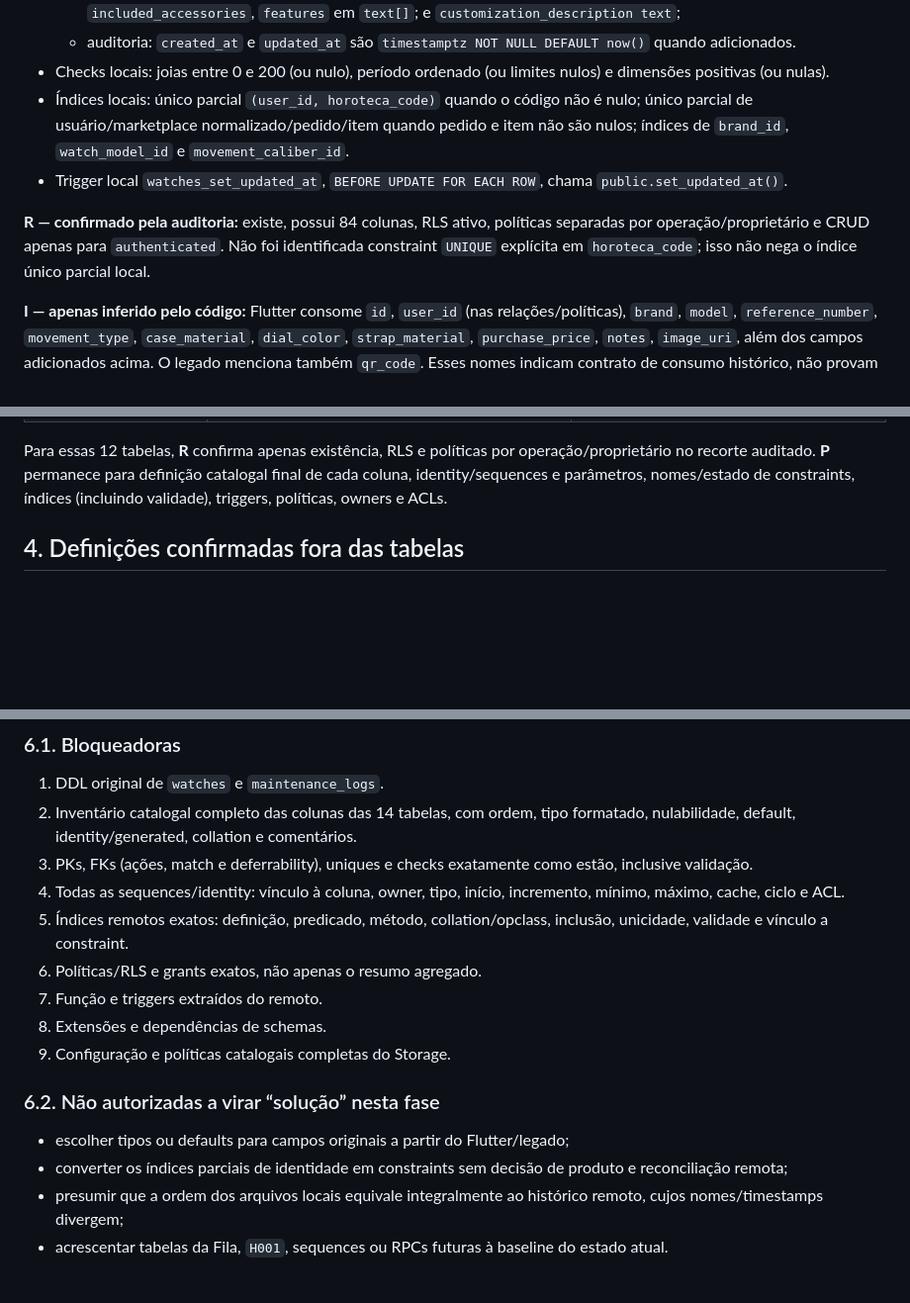
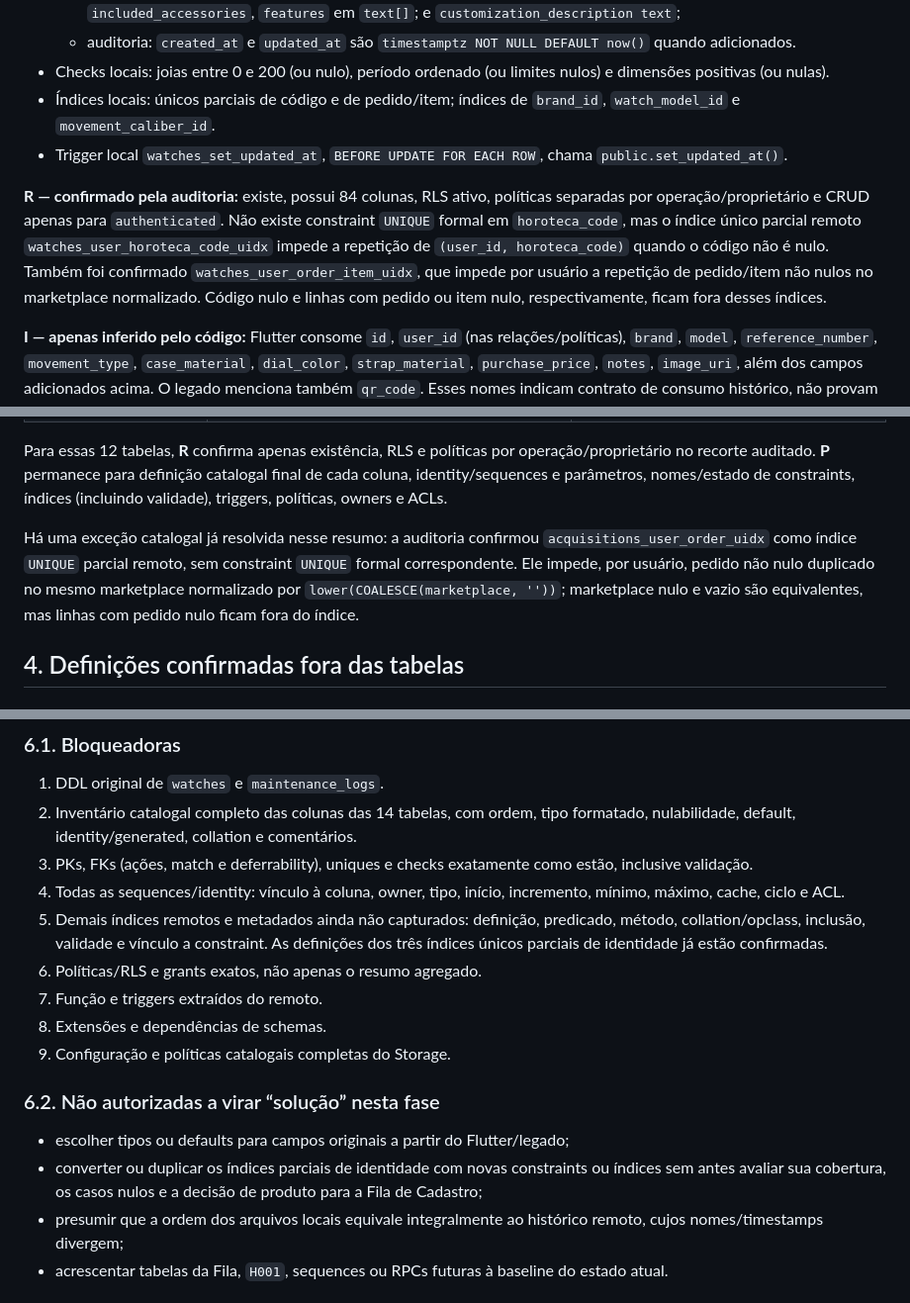
Before and after one commit to danitomasetto/Horoteca, a Markdown page: docs/SUPABASE_BASELINE_RECONSTRUCAO.md, 3 parts joined by grey strips. Shown at 99% size. Drawn GitHub-style; blank space fills up the shorter version.

```diff
--- a/docs/SUPABASE_BASELINE_RECONSTRUCAO.md
+++ b/docs/SUPABASE_BASELINE_RECONSTRUCAO.md
@@ -107,17 +107,19 @@ DELETE SET NULL`), `serial_number`, `case_code`, `dial_code`;
 now()` quando adicionados.
 - Checks locais: joias entre 0 e 200 (ou nulo), período ordenado (ou limites
   nulos) e dimensões positivas (ou nulas).
-- Índices locais: único parcial `(user_id, horoteca_code)` quando o código não é
-  nulo; único parcial de usuário/marketplace normalizado/pedido/item quando
-  pedido e item não são nulos; índices de `brand_id`, `watch_model_id` e
-  `movement_caliber_id`.
+- Índices locais: únicos parciais de código e de pedido/item; índices de
+  `brand_id`, `watch_model_id` e `movement_caliber_id`.
 - Trigger local `watches_set_updated_at`, `BEFORE UPDATE FOR EACH ROW`, chama
   `public.set_updated_at()`.
 
 **R — confirmado pela auditoria:** existe, possui 84 colunas, RLS ativo,
 políticas separadas por operação/proprietário e CRUD apenas para
-`authenticated`. Não foi identificada constraint `UNIQUE` explícita em
-`horoteca_code`; isso não nega o índice único parcial local.
+`authenticated`. Não existe constraint `UNIQUE` formal em `horoteca_code`, mas
+o índice único parcial remoto `watches_user_horoteca_code_uidx` impede a
+repetição de `(user_id, horoteca_code)` quando o código não é nulo. Também foi
+confirmado `watches_user_order_item_uidx`, que impede por usuário a repetição de
+pedido/item não nulos no marketplace normalizado. Código nulo e linhas com
+pedido ou item nulo, respectivamente, ficam fora desses índices.
 
 **I — apenas inferido pelo código:** Flutter consome `id`, `user_id` (nas
 relações/políticas), `brand`, `model`, `reference_number`, `movement_type`,
@@ -187,6 +190,13 @@ Para essas 12 tabelas, **R** confirma apenas existência, RLS e políticas por
 operação/proprietário no recorte auditado. **P** permanece para definição
 catalogal final de cada coluna, identity/sequences e parâmetros, nomes/estado de
 constraints, índices (incluindo validade), triggers, políticas, owners e ACLs.
+
+Há uma exceção catalogal já resolvida nesse resumo: a auditoria confirmou
+`acquisitions_user_order_uidx` como índice `UNIQUE` parcial remoto, sem
+constraint `UNIQUE` formal correspondente. Ele impede, por usuário, pedido não
+nulo duplicado no mesmo marketplace normalizado por
+`lower(COALESCE(marketplace, ''))`; marketplace nulo e vazio são equivalentes,
+mas linhas com pedido nulo ficam fora do índice.
 
 ## 4. Definições confirmadas fora das tabelas
 
@@ -275,8 +285,10 @@ baseline sem confirmação:
    estão, inclusive validação.
 4. Todas as sequences/identity: vínculo à coluna, owner, tipo, início,
    incremento, mínimo, máximo, cache, ciclo e ACL.
-5. Índices remotos exatos: definição, predicado, método, collation/opclass,
-   inclusão, unicidade, validade e vínculo a constraint.
+5. Demais índices remotos e metadados ainda não capturados: definição,
+   predicado, método, collation/opclass, inclusão, validade e vínculo a
+   constraint. As definições dos três índices únicos parciais de identidade já
+   estão confirmadas.
 6. Políticas/RLS e grants exatos, não apenas o resumo agregado.
 7. Função e triggers extraídos do remoto.
 8. Extensões e dependências de schemas.
@@ -285,8 +297,9 @@ baseline sem confirmação:
 ### 6.2. Não autorizadas a virar “solução” nesta fase
 
 - escolher tipos ou defaults para campos originais a partir do Flutter/legado;
-- converter os índices parciais de identidade em constraints sem decisão de
-  produto e reconciliação remota;
+- converter ou duplicar os índices parciais de identidade com novas constraints
+  ou índices sem antes avaliar sua cobertura, os casos nulos e a decisão de
+  produto para a Fila de Cadastro;
 - presumir que a ordem dos arquivos locais equivale integralmente ao histórico
   remoto, cujos nomes/timestamps divergem;
 - acrescentar tabelas da Fila, `H001`, sequences ou RPCs futuras à baseline do
```
Also changed, not shown: other parts of docs/SUPABASE_BASELINE_RECONSTRUCAO.md (+9 -7 lines), docs/SUPABASE_AUDITORIA_BASELINE_2026-08-26.md (+65 -30 lines).
